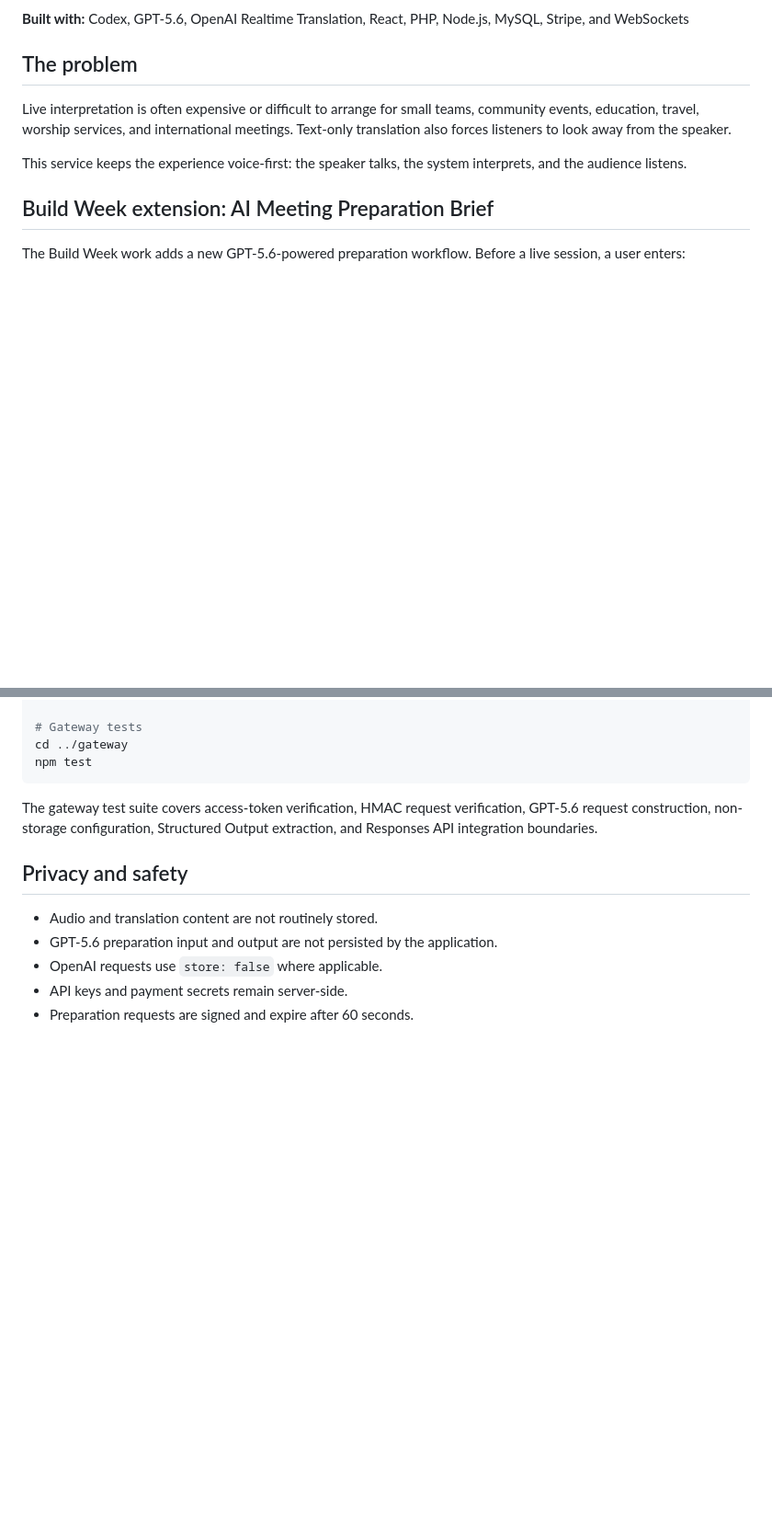
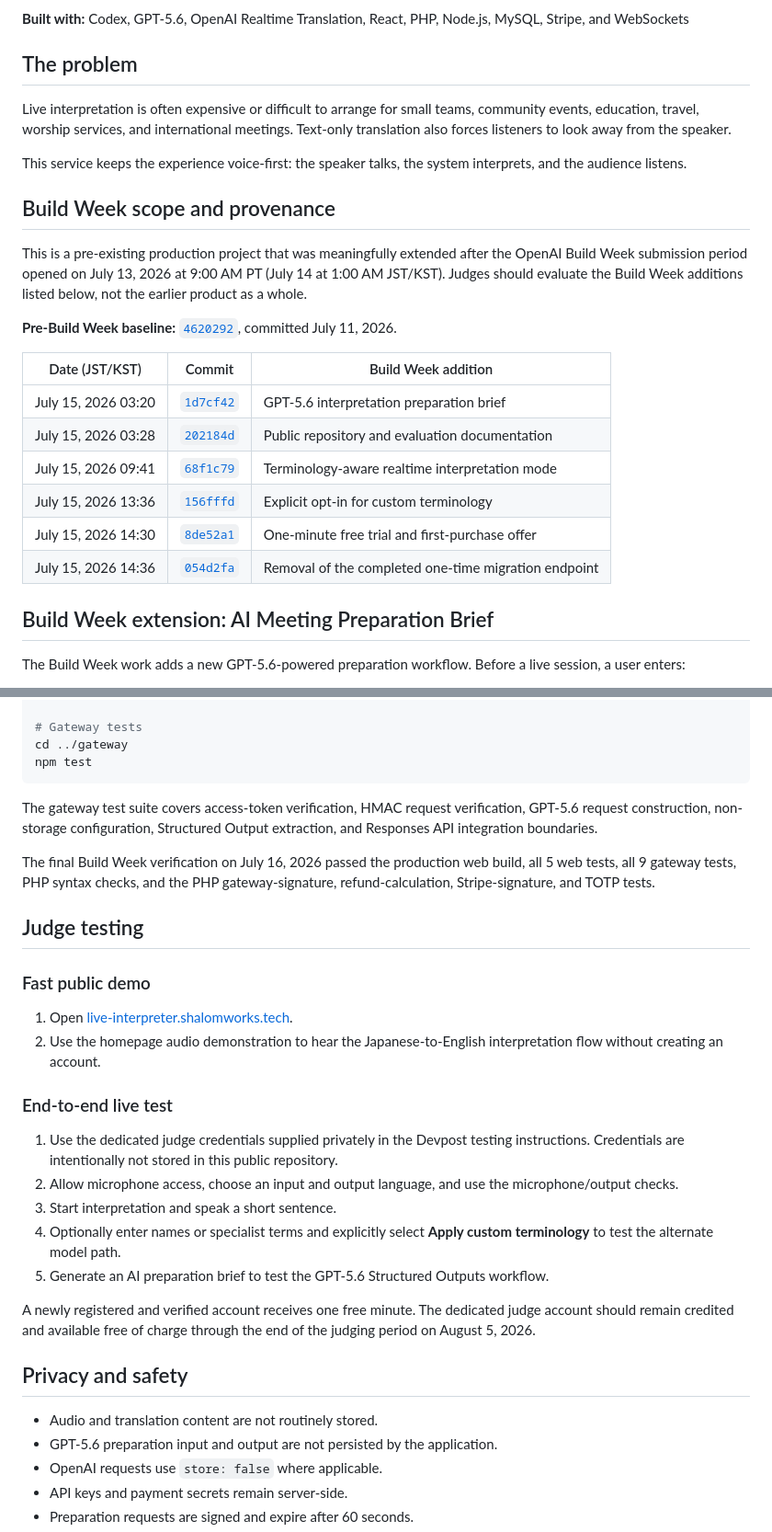
Before and after one commit to mfp109/live-interpreter, a Markdown page: README.md, 2 parts joined by grey strips. Shown at 92% size. Rendered like a GitHub page; blank space fills up the shorter version.

Commit message:
Complete Build Week submission README

```diff
--- a/README.md
+++ b/README.md
@@ -13,6 +13,21 @@ ShalomWorks Live Interpreter is a production-ready, browser-based voice interpre
 Live interpretation is often expensive or difficult to arrange for small teams, community events, education, travel, worship services, and international meetings. Text-only translation also forces listeners to look away from the speaker.
 
 This service keeps the experience voice-first: the speaker talks, the system interprets, and the audience listens.
+
+## Build Week scope and provenance
+
+This is a pre-existing production project that was meaningfully extended after the OpenAI Build Week submission period opened on July 13, 2026 at 9:00 AM PT (July 14 at 1:00 AM JST/KST). Judges should evaluate the Build Week additions listed below, not the earlier product as a whole.
+
+**Pre-Build Week baseline:** [`4620292`](https://github.com/mfp109/live-interpreter/commit/4620292), committed July 11, 2026.
+
+| Date (JST/KST) | Commit | Build Week addition |
+| --- | --- | --- |
+| July 15, 2026 03:20 | [`1d7cf42`](https://github.com/mfp109/live-interpreter/commit/1d7cf42) | GPT-5.6 interpretation preparation brief |
+| July 15, 2026 03:28 | [`202184d`](https://github.com/mfp109/live-interpreter/commit/202184d) | Public repository and evaluation documentation |
+| July 15, 2026 09:41 | [`68f1c79`](https://github.com/mfp109/live-interpreter/commit/68f1c79) | Terminology-aware realtime interpretation mode |
+| July 15, 2026 13:36 | [`156fffd`](https://github.com/mfp109/live-interpreter/commit/156fffd) | Explicit opt-in for custom terminology |
+| July 15, 2026 14:30 | [`8de52a1`](https://github.com/mfp109/live-interpreter/commit/8de52a1) | One-minute free trial and first-purchase offer |
+| July 15, 2026 14:36 | [`054d2fa`](https://github.com/mfp109/live-interpreter/commit/054d2fa) | Removal of the completed one-time migration endpoint |
 
 ## Build Week extension: AI Meeting Preparation Brief
 
@@ -157,6 +181,25 @@ npm test
 
 The gateway test suite covers access-token verification, HMAC request verification, GPT-5.6 request construction, non-storage configuration, Structured Output extraction, and Responses API integration boundaries.
 
+The final Build Week verification on July 16, 2026 passed the production web build, all 5 web tests, all 9 gateway tests, PHP syntax checks, and the PHP gateway-signature, refund-calculation, Stripe-signature, and TOTP tests.
+
+## Judge testing
+
+### Fast public demo
+
+1. Open [live-interpreter.shalomworks.tech](https://live-interpreter.shalomworks.tech/).
+2. Use the homepage audio demonstration to hear the Japanese-to-English interpretation flow without creating an account.
+
+### End-to-end live test
+
+1. Use the dedicated judge credentials supplied privately in the Devpost testing instructions. Credentials are intentionally not stored in this public repository.
+2. Allow microphone access, choose an input and output language, and use the microphone/output checks.
+3. Start interpretation and speak a short sentence.
+4. Optionally enter names or specialist terms and explicitly select **Apply custom terminology** to test the alternate model path.
+5. Generate an AI preparation brief to test the GPT-5.6 Structured Outputs workflow.
+
+A newly registered and verified account receives one free minute. The dedicated judge account should remain credited and available free of charge through the end of the judging period on August 5, 2026.
+
 ## Privacy and safety
 
 - Audio and translation content are not routinely stored.
```
Also changed, not shown: other parts of README.md (+13 -4 lines).
